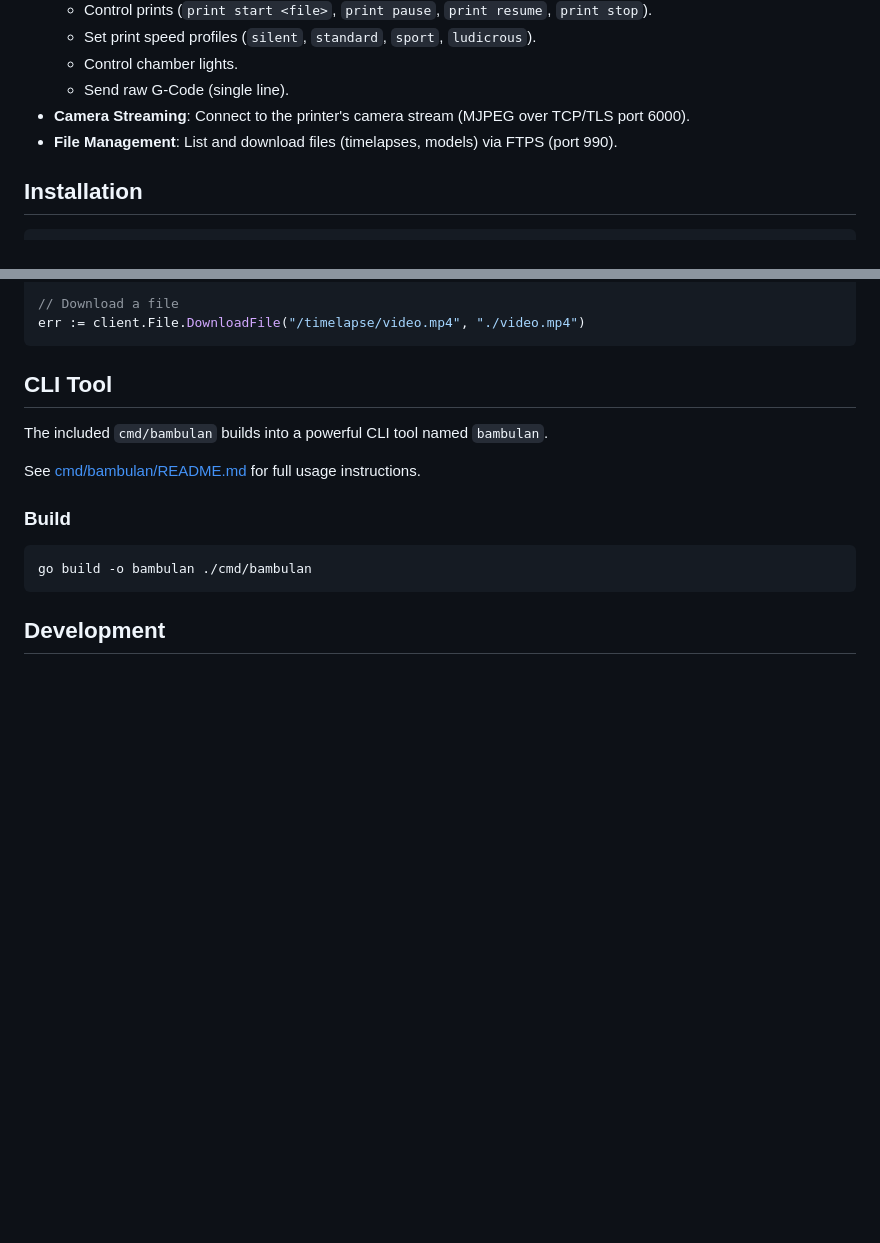
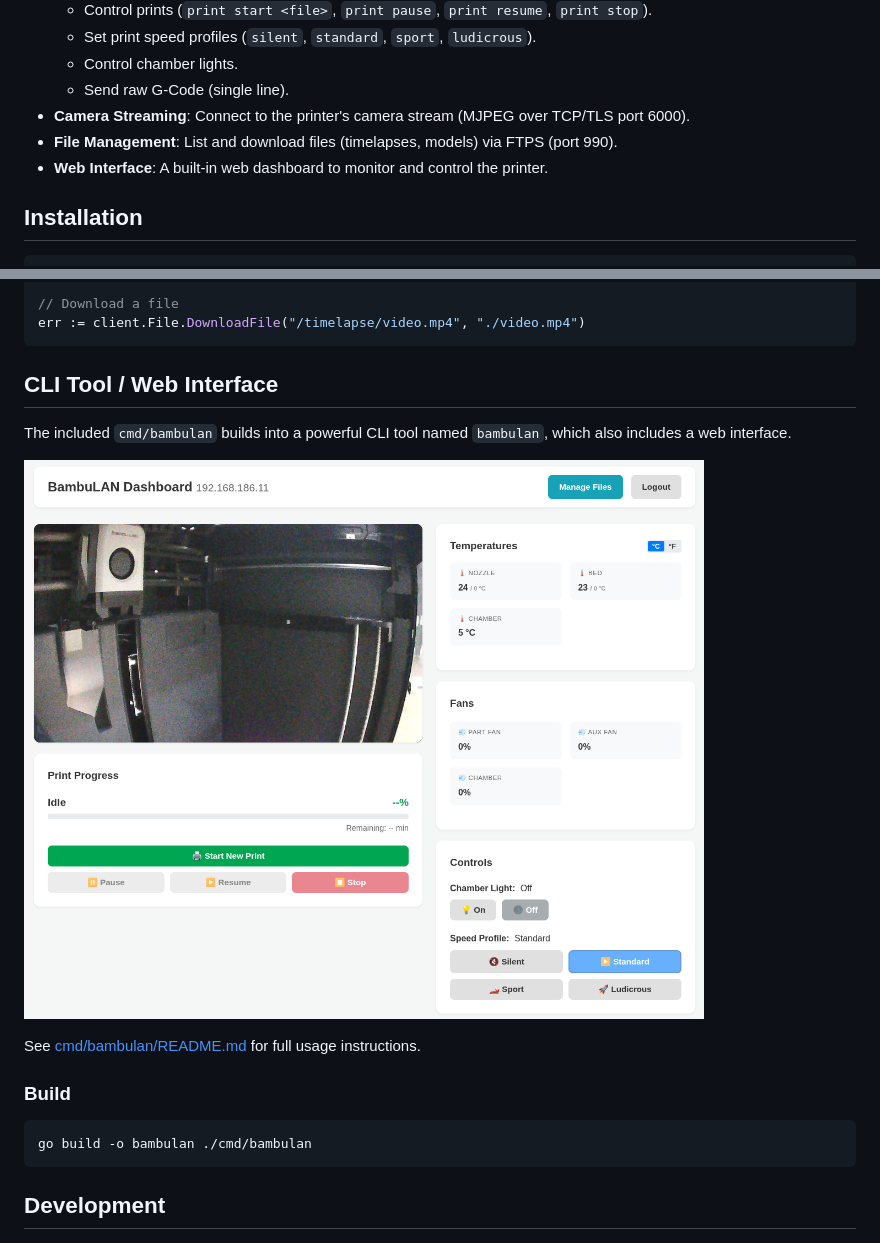
Before and after one commit to gonzalop/bambulan, a Markdown page: README.md, 2 parts joined by grey strips. Drawn GitHub-style; pictures changed too: assets/dashboard.png (added); blank space fills up the shorter version.

````diff
--- a/README.md
+++ b/README.md
@@ -17,6 +17,8 @@ This library allows you to monitor printer status, control print jobs, view the
     - Send raw G-Code (single line).
 - **Camera Streaming**: Connect to the printer's camera stream (MJPEG over TCP/TLS port 6000).
 - **File Management**: List and download files (timelapses, models) via FTPS (port 990).
+- **Web Interface**: A built-in web dashboard to monitor and control the printer.
+
 
 ## Installation
 
@@ -99,9 +101,11 @@ if err != nil {
 err := client.File.DownloadFile("/timelapse/video.mp4", "./video.mp4")
 ```
 
-## CLI Tool
+## CLI Tool / Web Interface
 
-The included `cmd/bambulan` builds into a powerful CLI tool named `bambulan`.
+The included `cmd/bambulan` builds into a powerful CLI tool named `bambulan`, which also includes a web interface.
+
+![BambuLAN Dashboard](assets/dashboard.png)
 
 See [cmd/bambulan/README.md](cmd/bambulan/README.md) for full usage instructions.
 
````
Also changed, not shown: cmd/bambulan/README.md (+20 -1 lines), assets/file-manager.png (added), assets/login-screen.png (added), assets/start-print.png (added), 1 other file.
